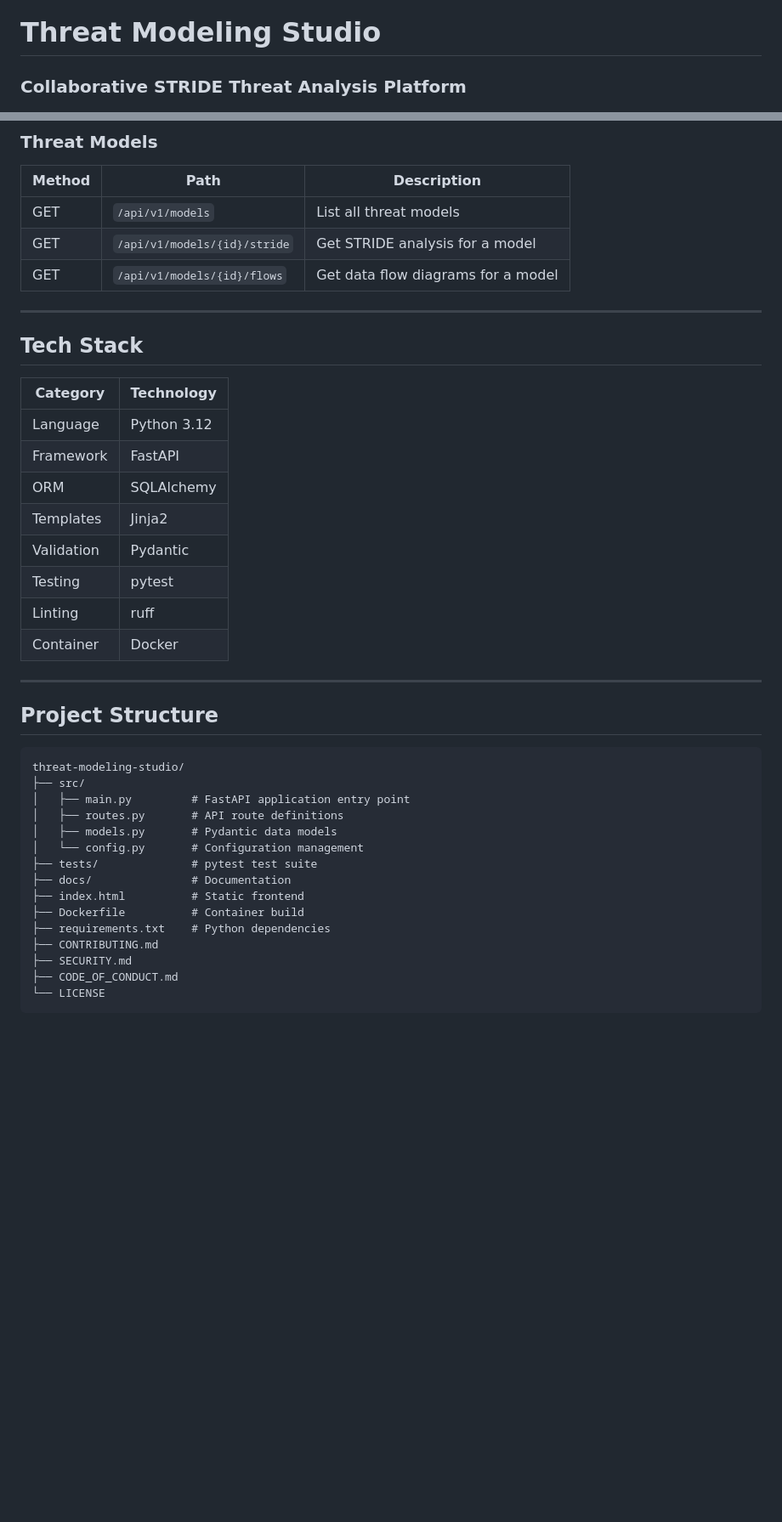
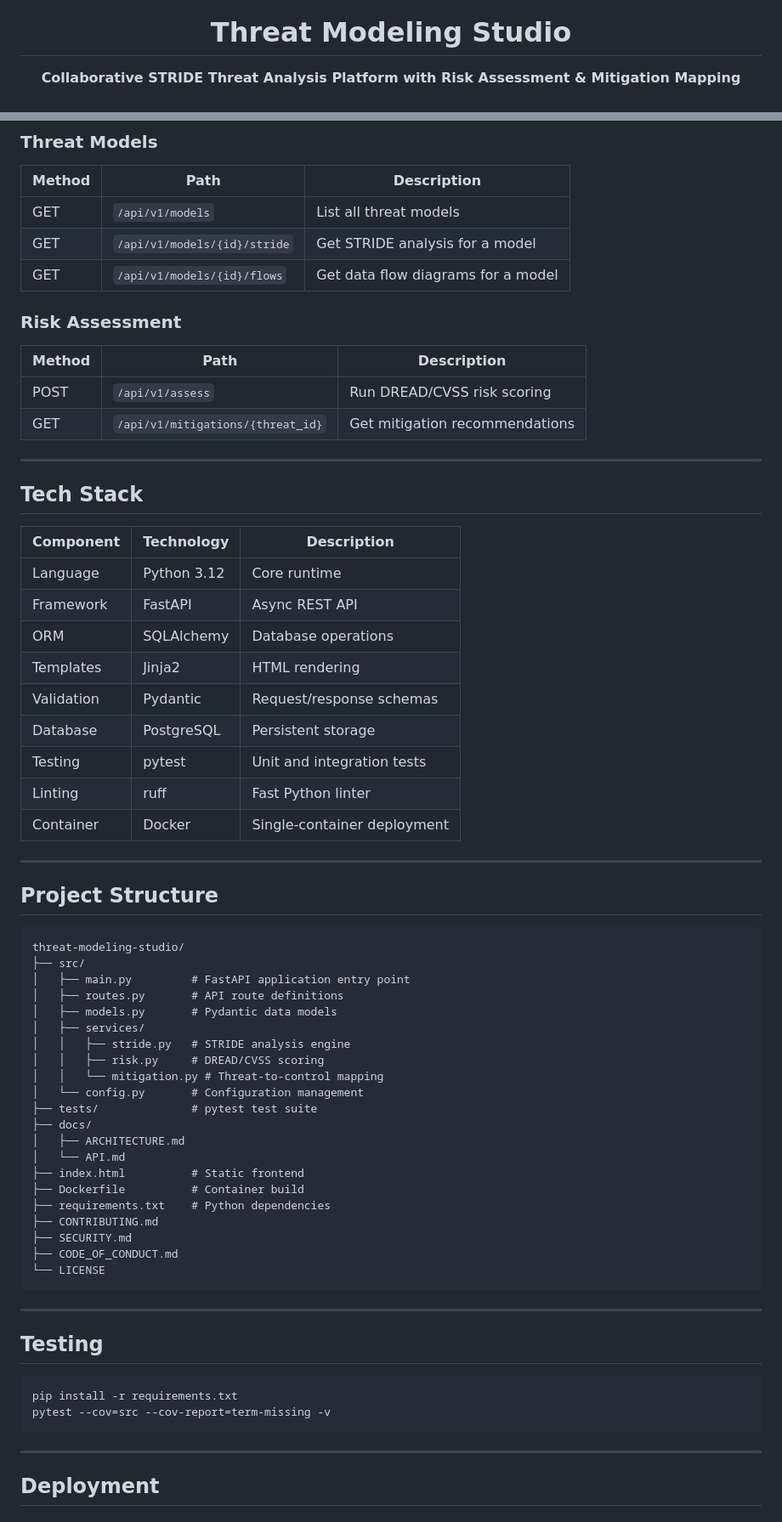
Before and after one commit to Raphasha27/threat-modeling-studio, a Markdown page: README.md, 2 parts joined by grey strips. Shown at 85% size. Drawn GitHub-style; blank space fills up the shorter version.

Commit message:
docs: Enhance README, add comprehensive tests and architecture docs

````diff
--- a/README.md
+++ b/README.md
@@ -3,5 +2,5 @@
 
 # Threat Modeling Studio
 
-### Collaborative STRIDE Threat Analysis Platform
+**Collaborative STRIDE Threat Analysis Platform with Risk Assessment & Mitigation Mapping**
 
@@ -99,20 +97,28 @@ API docs available at `http://localhost:8000/docs`
 | GET | `/api/v1/models/{id}/stride` | Get STRIDE analysis for a model |
 | GET | `/api/v1/models/{id}/flows` | Get data flow diagrams for a model |
 
+### Risk Assessment
+
+| Method | Path | Description |
+|--------|------|-------------|
+| POST | `/api/v1/assess` | Run DREAD/CVSS risk scoring |
+| GET | `/api/v1/mitigations/{threat_id}` | Get mitigation recommendations |
+
 ---
 
 ## Tech Stack
 
-| Category | Technology |
-|----------|------------|
-| Language | Python 3.12 |
-| Framework | FastAPI |
-| ORM | SQLAlchemy |
-| Templates | Jinja2 |
-| Validation | Pydantic |
-| Testing | pytest |
-| Linting | ruff |
-| Container | Docker |
+| Component | Technology | Description |
+|-----------|------------|-------------|
+| Language | Python 3.12 | Core runtime |
+| Framework | FastAPI | Async REST API |
+| ORM | SQLAlchemy | Database operations |
+| Templates | Jinja2 | HTML rendering |
+| Validation | Pydantic | Request/response schemas |
+| Database | PostgreSQL | Persistent storage |
+| Testing | pytest | Unit and integration tests |
+| Linting | ruff | Fast Python linter |
+| Container | Docker | Single-container deployment |
 
 ---
 
@@ -124,9 +130,15 @@ threat-modeling-studio/
 │   ├── main.py         # FastAPI application entry point
 │   ├── routes.py       # API route definitions
 │   ├── models.py       # Pydantic data models
+│   ├── services/
+│   │   ├── stride.py   # STRIDE analysis engine
+│   │   ├── risk.py     # DREAD/CVSS scoring
+│   │   └── mitigation.py # Threat-to-control mapping
 │   └── config.py       # Configuration management
 ├── tests/              # pytest test suite
-├── docs/               # Documentation
+├── docs/
+│   ├── ARCHITECTURE.md
+│   └── API.md
 ├── index.html          # Static frontend
 ├── Dockerfile          # Container build
 ├── requirements.txt    # Python dependencies
@@ -135,3 +147,17 @@ threat-modeling-studio/
 ├── CODE_OF_CONDUCT.md
 └── LICENSE
 ```
+
+---
+
+## Testing
+
+```bash
+pip install -r requirements.txt
+pytest --cov=src --cov-report=term-missing -v
+```
+
+---
+
+## Deployment
+
````
Also changed, not shown: other parts of README.md (+53 -36 lines).
